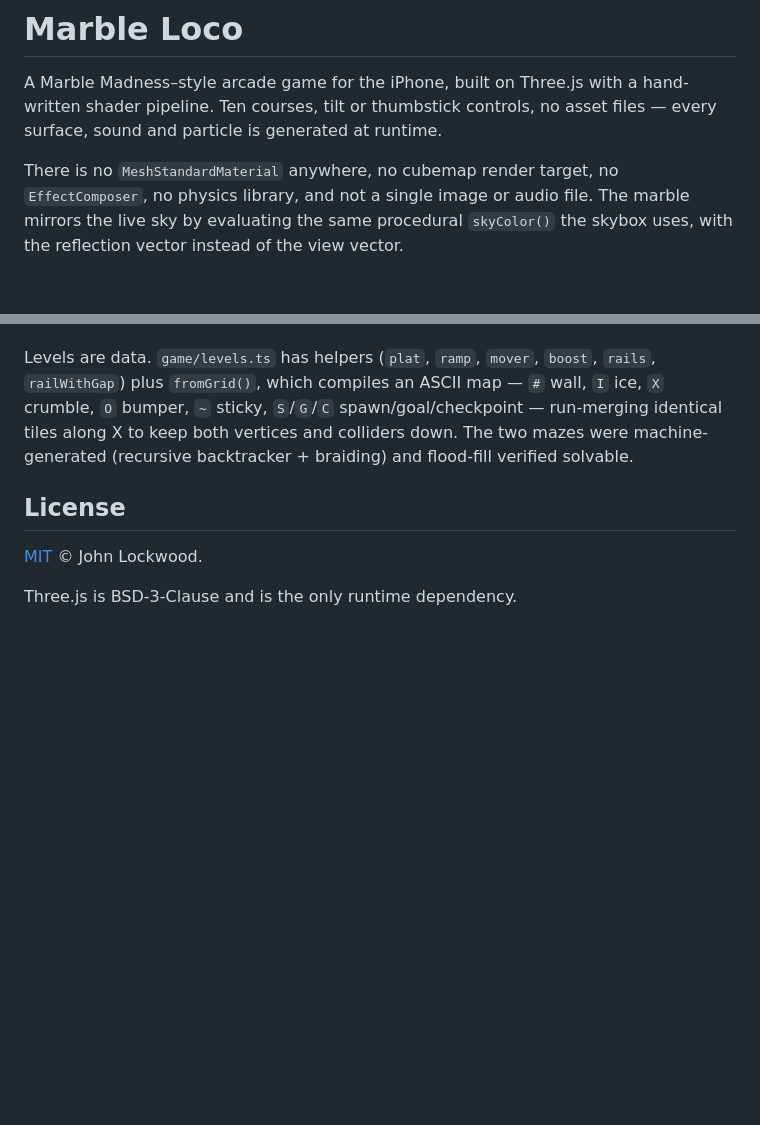
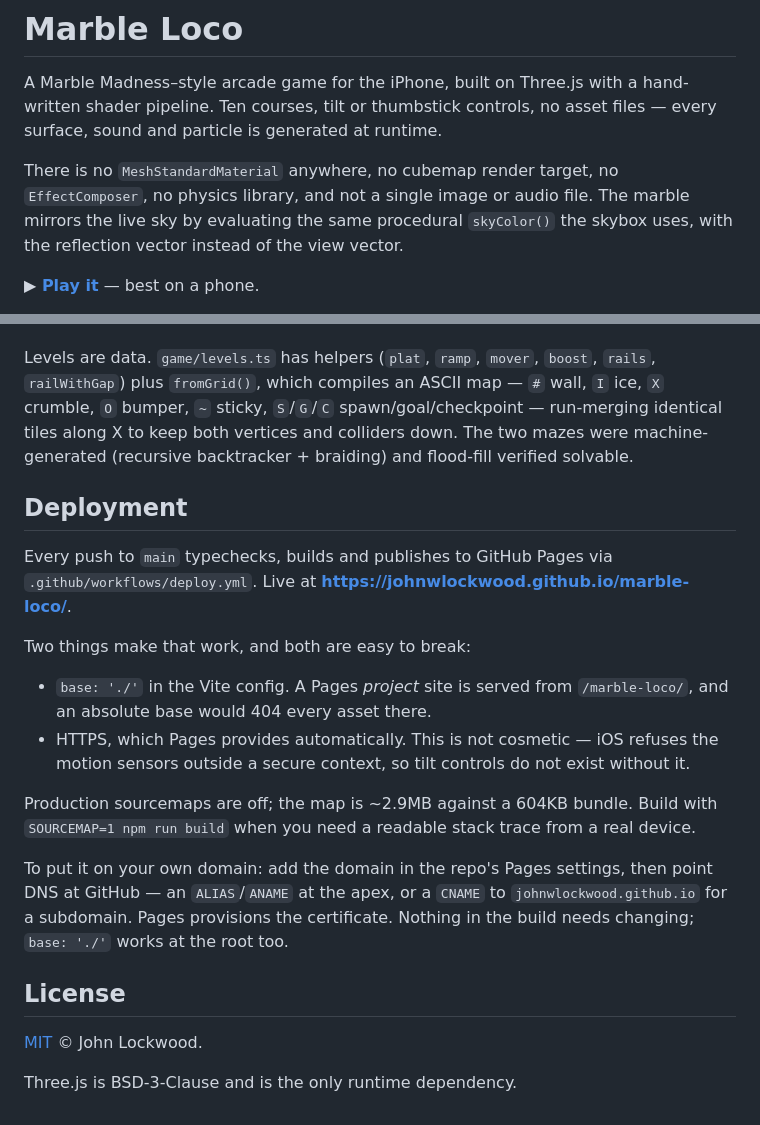
Before and after one commit to johnwlockwood/marble-loco, a Markdown page: README.md, 2 parts joined by grey strips. GitHub-like rendering; blank space fills up the shorter version.

Commit message:
Document the deploy and link the live build
Adds the play link and deploy badge, a Deployment section covering the two
things that make Pages work here (relative base for the project subpath,
and HTTPS being a hard requirement for the tilt sensor rather than a nicety),
and the DNS steps for moving to a custom domain later.

Co-Authored-By: Claude Opus 5 (1M context) <noreply@anthropic.com>

```diff
--- a/README.md
+++ b/README.md
@@ -9,4 +9,6 @@ There is no `MeshStandardMaterial` anywhere, no cubemap render target, no
 The marble mirrors the live sky by evaluating the same procedural `skyColor()`
 the skybox uses, with the reflection vector instead of the view vector.
 
+**▶ [Play it](https://johnwlockwood.github.io/marble-loco/)** — best on a phone.
+
 [![License: MIT](https://img.shields.io/badge/License-MIT-blue.svg)](LICENSE)
@@ -223,6 +226,29 @@ Levels are data. `game/levels.ts` has helpers (`plat`, `ramp`, `mover`,
 The two mazes were machine-generated (recursive backtracker + braiding) and
 flood-fill verified solvable.
 
+## Deployment
+
+Every push to `main` typechecks, builds and publishes to GitHub Pages via
+`.github/workflows/deploy.yml`. Live at
+**https://johnwlockwood.github.io/marble-loco/**.
+
+Two things make that work, and both are easy to break:
+
+- `base: './'` in the Vite config. A Pages *project* site is served from
+  `/marble-loco/`, and an absolute base would 404 every asset there.
+- HTTPS, which Pages provides automatically. This is not cosmetic — iOS
+  refuses the motion sensors outside a secure context, so tilt controls do not
+  exist without it.
+
+Production sourcemaps are off; the map is ~2.9MB against a 604KB bundle. Build
+with `SOURCEMAP=1 npm run build` when you need a readable stack trace from a
+real device.
+
+To put it on your own domain: add the domain in the repo's Pages settings, then
+point DNS at GitHub — an `ALIAS`/`ANAME` at the apex, or a `CNAME` to
+`johnwlockwood.github.io` for a subdomain. Pages provisions the certificate.
+Nothing in the build needs changing; `base: './'` works at the root too.
+
 ## License
 
 [MIT](LICENSE) © John Lockwood.
```
Also changed, not shown: other parts of README.md (+1 -0 lines).
